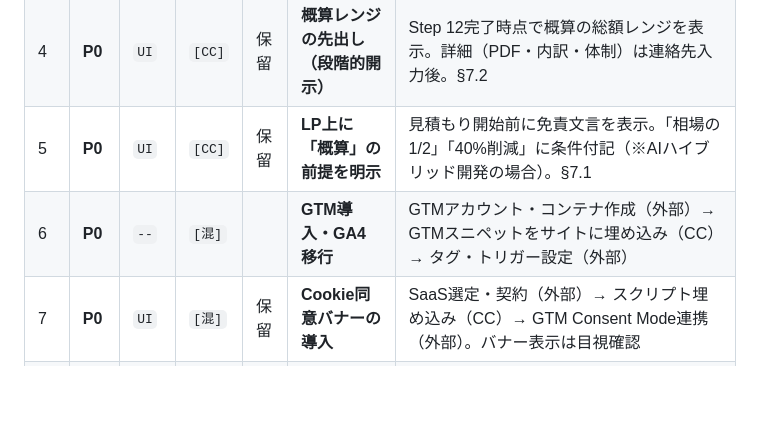
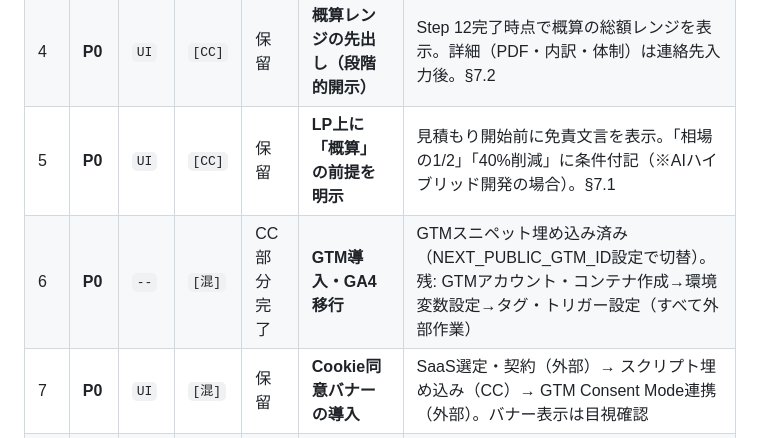
Before and after one commit to kohei0125/CloudNature, a Markdown page: docs/20260409_ad_strategy_todo.md, the part around the change. GitHub-like rendering; blank space fills up the shorter version.

Commit message:
docs: GTM導入のCC部分完了をToDoに反映
Co-Authored-By: Claude Opus 4.6 (1M context) <noreply@anthropic.com>

```diff
--- a/docs/20260409_ad_strategy_todo.md
+++ b/docs/20260409_ad_strategy_todo.md
@@ -25,7 +25,7 @@
 | 3 | **P0** | `--` | `[CC]` | 完了 | **GA4カスタムイベントの実装** | `dataLayer.push` を追加。対象: estimate_start / estimate_step / estimate_step_freetext / estimate_step_ai_features / generate_lead / view_estimate_complete / contact_submit。§8.3 |
 | 4 | **P0** | `UI` | `[CC]` | 保留 | **概算レンジの先出し（段階的開示）** | Step 12完了時点で概算の総額レンジを表示。詳細（PDF・内訳・体制）は連絡先入力後。§7.2 |
 | 5 | **P0** | `UI` | `[CC]` | 保留 | **LP上に「概算」の前提を明示** | 見積もり開始前に免責文言を表示。「相場の1/2」「40%削減」に条件付記（※AIハイブリッド開発の場合）。§7.1 |
-| 6 | **P0** | `--` | `[混]` | | **GTM導入・GA4移行** | GTMアカウント・コンテナ作成（外部）→ GTMスニペットをサイトに埋め込み（CC）→ タグ・トリガー設定（外部） |
+| 6 | **P0** | `--` | `[混]` | CC部分完了 | **GTM導入・GA4移行** | GTMスニペット埋め込み済み（NEXT_PUBLIC_GTM_ID設定で切替）。残: GTMアカウント・コンテナ作成→環境変数設定→タグ・トリガー設定（すべて外部作業） |
 | 7 | **P0** | `UI` | `[混]` | 保留 | **Cookie同意バナーの導入** | SaaS選定・契約（外部）→ スクリプト埋め込み（CC）→ GTM Consent Mode連携（外部）。バナー表示は目視確認 |
 | 8 | **P0** | `--` | `[外]` | | **Google広告コンバージョンタグの設置** | Google広告アカウント開設、CVアクション作成、GTMでタグ設定。すべて管理画面作業 |
 | 9 | **P0** | `--` | `[外]` | | **社会的証明のコンテンツ作成** | 最低1件の事例を作成（自社プロジェクトでもOK）。見積もり実績の集計。中身は自分で用意 |
```
